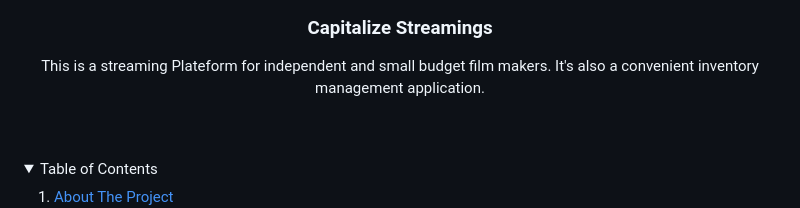
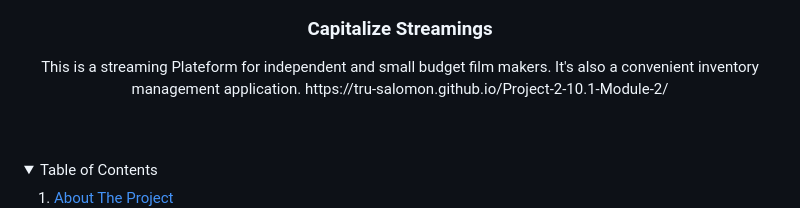
Before and after one commit to tru-salomon/Project-2-10.1-Module-2, a Markdown page: README.md, the part around the change. Drawn GitHub-style; folded sections open.

```diff
--- a/README.md
+++ b/README.md
@@ -10,6 +10,7 @@
 
   <p align="center">
     This is a streaming Plateform for independent and small budget film makers. It's also a convenient inventory management application.
+    https://tru-salomon.github.io/Project-2-10.1-Module-2/
     <br />
     <br />
     <br />
```
